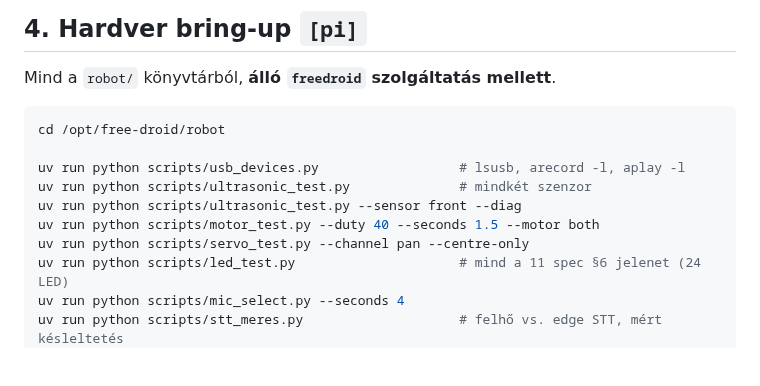
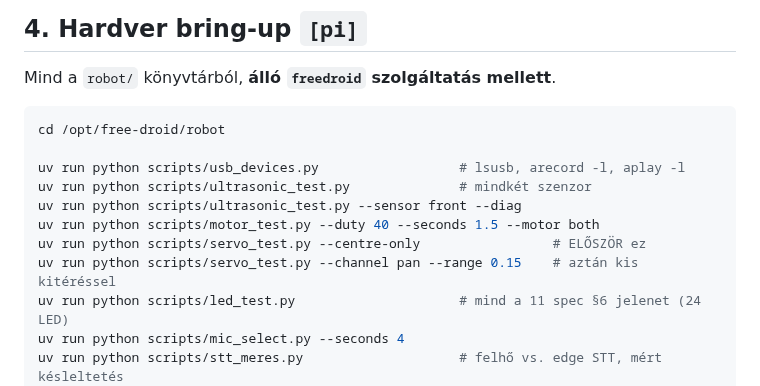
Before and after one commit to pits2022/free-droid, a Markdown page: CLI.md, the part around the change. GitHub-like rendering; blank space fills up the shorter version.

Commit message:
CLI.md: a szervó-próba ajánlott sorrendje visszakerült
A régi fájl "Tools" sora: előbb --centre-only, aztán --channel pan --range 0.15.
A szakaszok szétvágásakor esett ki; a régi tartalomból ez volt az egyetlen valódi
veszteség (a másik kiesett sor a ma már hibás `python3 -m freedroid.rag.corpus`
alak, azt szándékosan cseréltem).

Co-Authored-By: Claude Opus 5 <noreply@anthropic.com>
Claude-Session: https://claude.ai/code/session_01JrBemAjVmqw8zYPZoV9iKE

```diff
--- a/CLI.md
+++ b/CLI.md
@@ -181,7 +181,8 @@ uv run python scripts/usb_devices.py                  # lsusb, arecord -l, aplay
 uv run python scripts/ultrasonic_test.py              # mindkét szenzor
 uv run python scripts/ultrasonic_test.py --sensor front --diag
 uv run python scripts/motor_test.py --duty 40 --seconds 1.5 --motor both
-uv run python scripts/servo_test.py --channel pan --centre-only
+uv run python scripts/servo_test.py --centre-only                 # ELŐSZÖR ez
+uv run python scripts/servo_test.py --channel pan --range 0.15    # aztán kis kitéréssel
 uv run python scripts/led_test.py                     # mind a 11 spec §6 jelenet (24 LED)
 uv run python scripts/mic_select.py --seconds 4
 uv run python scripts/stt_meres.py                    # felhő vs. edge STT, mért késleltetés
```
